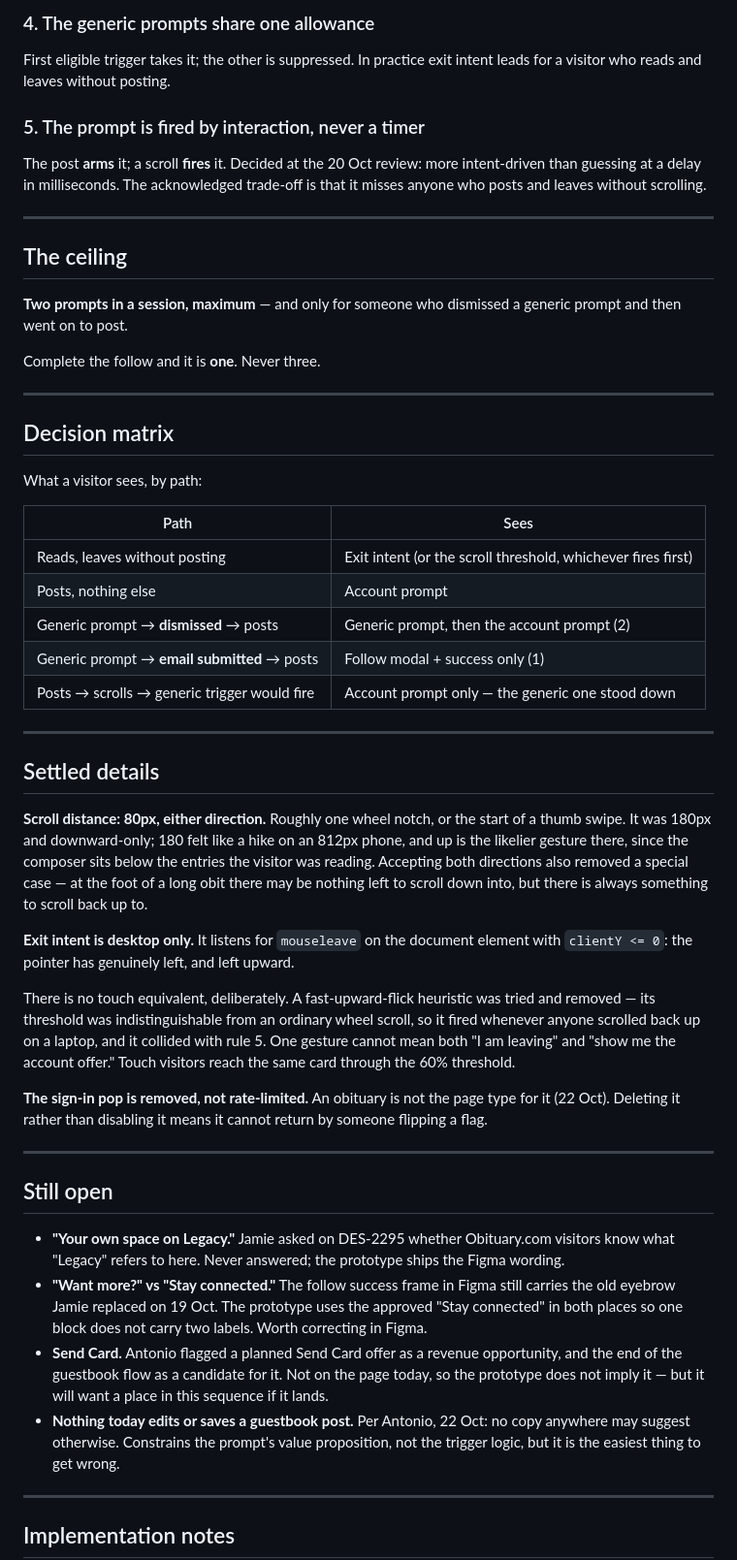
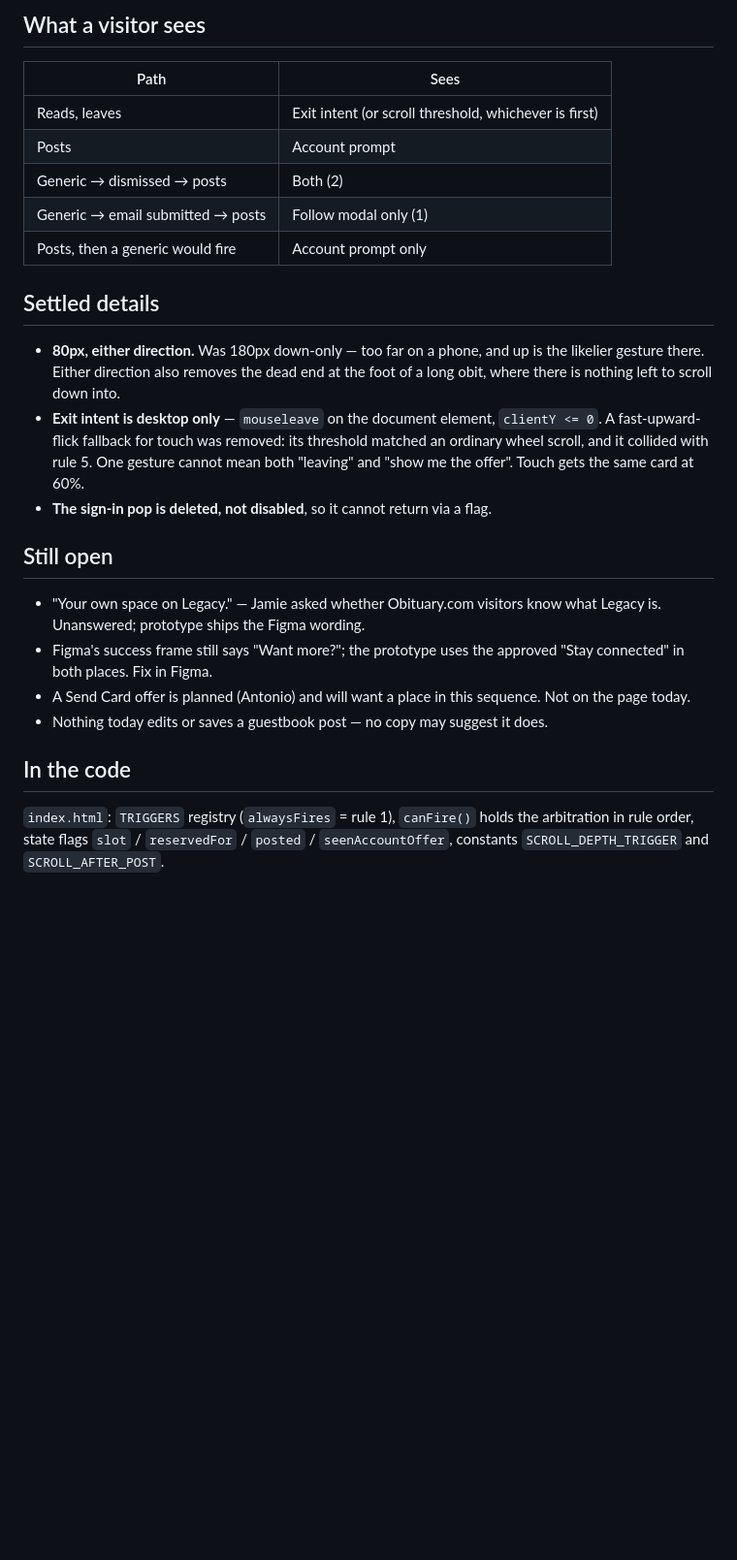
Before and after one commit to wbiffar/legacy-prototype, a Markdown page: guestbook-prompt/TRIGGER-LOGIC.md, the part around one of its changes. Shown at 97% size. GitHub-like rendering; blank space fills up the shorter version.

```diff
--- a/guestbook-prompt/TRIGGER-LOGIC.md
+++ b/guestbook-prompt/TRIGGER-LOGIC.md
@@ -84,82 +45,38 @@ of the session, so neither piles on after the contextual prompt.
-### 4. The generic prompts share one allowance
-
-First eligible trigger takes it; the other is suppressed. In practice exit
-intent leads for a visitor who reads and leaves without posting.
-
-### 5. The prompt is fired by interaction, never a timer
-
-The post **arms** it; a scroll **fires** it. Decided at the 20 Oct review: more
-intent-driven than guessing at a delay in milliseconds. The acknowledged
-trade-off is that it misses anyone who posts and leaves without scrolling.
-
----
-
-## The ceiling
-
-**Two prompts in a session, maximum** — and only for someone who dismissed a
-generic prompt and then went on to post.
-
-Complete the follow and it is **one**. Never three.
-
----
-
-## Decision matrix
-
-What a visitor sees, by path:
+## What a visitor sees
 
 | Path | Sees |
 |---|---|
-| Reads, leaves without posting | Exit intent (or the scroll threshold, whichever fires first) |
-| Posts, nothing else | Account prompt |
-| Generic prompt → **dismissed** → posts | Generic prompt, then the account prompt (2) |
-| Generic prompt → **email submitted** → posts | Follow modal + success only (1) |
-| Posts → scrolls → generic trigger would fire | Account prompt only — the generic one stood down |
-
----
+| Reads, leaves | Exit intent (or scroll threshold, whichever is first) |
+| Posts | Account prompt |
+| Generic → dismissed → posts | Both (2) |
+| Generic → email submitted → posts | Follow modal only (1) |
+| Posts, then a generic would fire | Account prompt only |
 
 ## Settled details
 
-**Scroll distance: 80px, either direction.** Roughly one wheel notch, or the
-start of a thumb swipe. It was 180px and downward-only; 180 felt like a hike
-on an 812px phone, and up is the likelier gesture there, since the composer
-sits below the entries the visitor was reading. Accepting both directions also
-removed a special case — at the foot of a long obit there may be nothing left
-to scroll down into, but there is always something to scroll back up to.
-
-**Exit intent is desktop only.** It listens for `mouseleave` on the document
-element with `clientY <= 0`: the pointer has genuinely left, and left upward.
-
-There is no touch equivalent, deliberately. A fast-upward-flick heuristic was
-tried and removed — its threshold was indistinguishable from an ordinary wheel
-scroll, so it fired whenever anyone scrolled back up on a laptop, and it
-collided with rule 5. One gesture cannot mean both "I am leaving" and "show me
-the account offer." Touch visitors reach the same card through the 60%
-threshold.
-
-**The sign-in pop is removed, not rate-limited.** An obituary is not the page
-type for it (22 Oct). Deleting it rather than disabling it means it cannot
-return by someone flipping a flag.
-
----
+- **80px, either direction.** Was 180px down-only — too far on a phone, and up
+  is the likelier gesture there. Either direction also removes the dead end at
+  the foot of a long obit, where there is nothing left to scroll down into.
+- **Exit intent is desktop only** — `mouseleave` on the document element,
+  `clientY <= 0`. A fast-upward-flick fallback for touch was removed: its
+  threshold matched an ordinary wheel scroll, and it collided with rule 5. One
+  gesture cannot mean both "leaving" and "show me the offer". Touch gets the
+  same card at 60%.
+- **The sign-in pop is deleted, not disabled**, so it cannot return via a flag.
 
 ## Still open
 
-- **"Your own space on Legacy."** Jamie asked on DES-2295 whether Obituary.com
-  visitors know what "Legacy" refers to here. Never answered; the prototype
-  ships the Figma wording.
-- **"Want more?" vs "Stay connected."** The follow success frame in Figma still
-  carries the old eyebrow Jamie replaced on 19 Oct. The prototype uses the
-  approved "Stay connected" in both places so one block does not carry two
-  labels. Worth correcting in Figma.
-- **Send Card.** Antonio flagged a planned Send Card offer as a revenue
-  opportunity, and the end of the guestbook flow as a candidate for it. Not on
-  the page today, so the prototype does not imply it — but it will want a place
-  in this sequence if it lands.
-- **Nothing today edits or saves a guestbook post.** Per Antonio, 22 Oct: no
-  copy anywhere may suggest otherwise. Constrains the prompt's value
-  proposition, not the trigger logic, but it is the easiest thing to get wrong.
+- "Your own space on Legacy." — Jamie asked whether Obituary.com visitors know
+  what Legacy is. Unanswered; prototype ships the Figma wording.
+- Figma's success frame still says "Want more?"; the prototype uses the
+  approved "Stay connected" in both places. Fix in Figma.
+- A Send Card offer is planned (Antonio) and will want a place in this
+  sequence. Not on the page today.
+- Nothing today edits or saves a guestbook post — no copy may suggest it does.
 
----
+## In the code
 
-## Implementation notes
+`index.html`: `TRIGGERS` registry (`alwaysFires` = rule 1), `canFire()` holds
+the arbitration in rule order, state flags `slot` / `reservedFor` / `posted` /
+`seenAccountOffer`, constants `SCROLL_DEPTH_TRIGGER` and `SCROLL_AFTER_POST`.
 
```
Also changed, not shown: other parts of guestbook-prompt/TRIGGER-LOGIC.md (+33 -91 lines).
